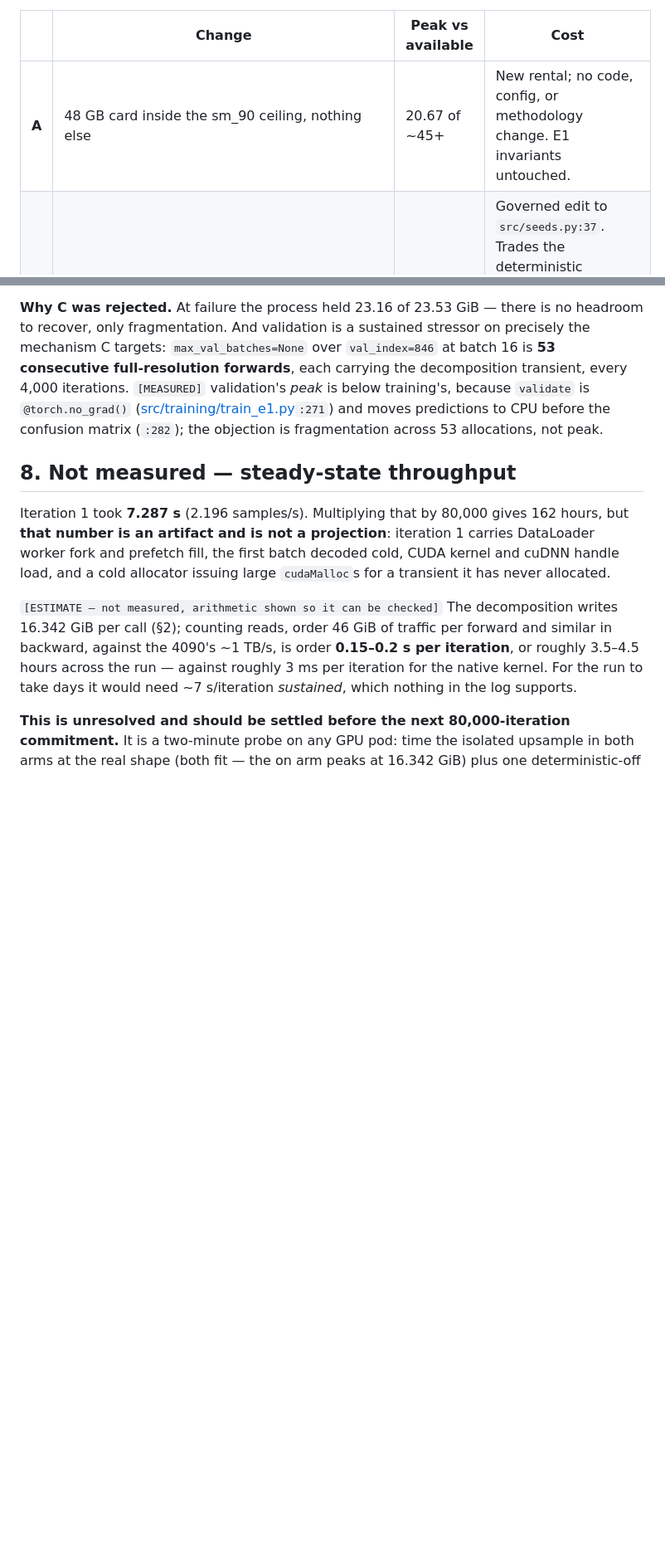
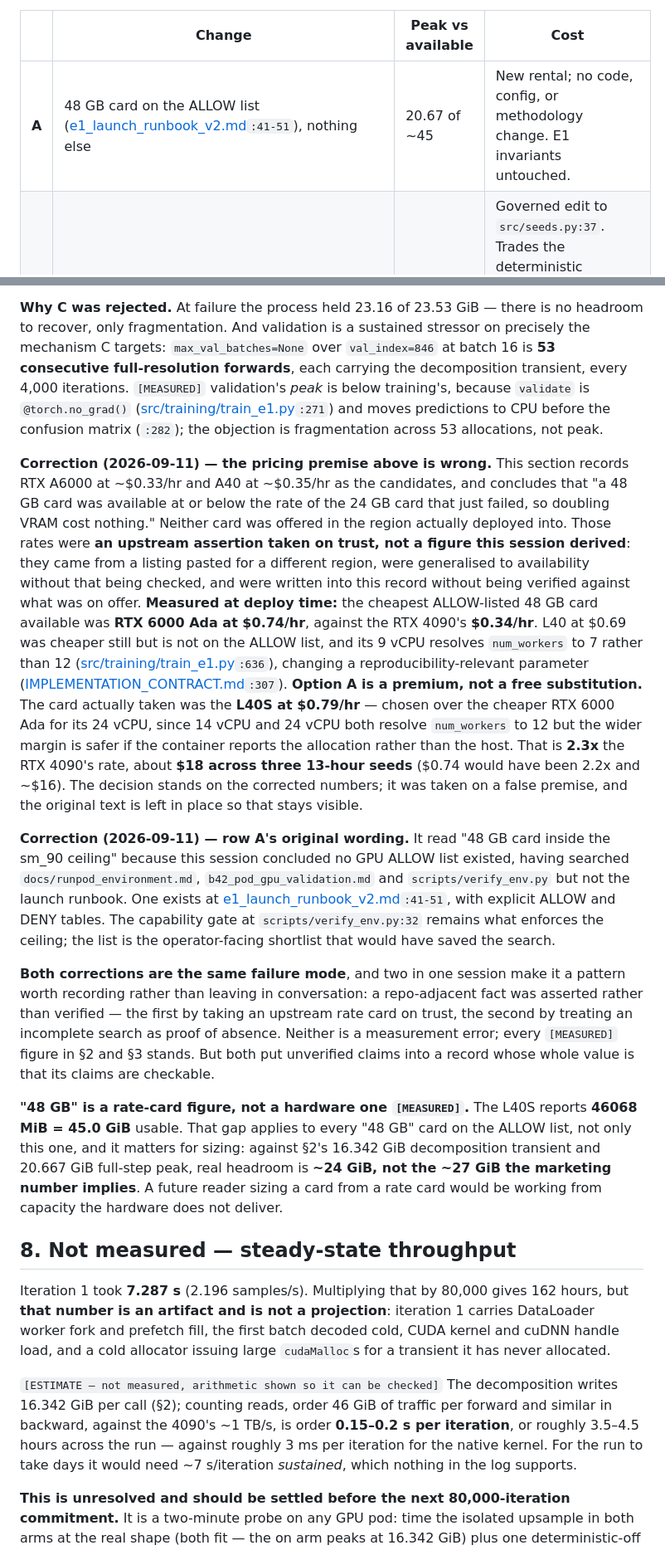
Before and after one commit to ainsleydeluna/plantseg-thesis, a Markdown page: reports/b48_e1_oom_investigation.md, 2 parts joined by grey strips. Shown at 83% size. GitHub-like rendering; blank space fills up the shorter version.

Commit message:
B51: correct two unverified claims in B48 section 7
Both append; the original text stays in place so the errors remain visible.

The pricing premise. Section 7 recorded RTX A6000 at ~$0.33/hr and A40 at
~$0.35/hr and concluded a 48 GB card cost nothing over the 24 GB card that
failed. Neither was offered in the region deployed into. Those rates were an
upstream assertion taken on trust -- a listing for a different region,
generalised to availability without that being checked. Measured at deploy time
the cheapest ALLOW-listed 48 GB card was RTX 6000 Ada at $0.74/hr against the
4090's $0.34/hr, and the card taken was the L40S at $0.79 for its 24 vCPU. That
is 2.3x the rate, about $18 across three 13-hour seeds. The decision stands on
the corrected numbers; the premise it was taken on did not.

Row A's wording. It read "inside the sm_90 ceiling" because this session
concluded no GPU ALLOW list existed, having searched runpod_environment.md,
b42 and verify_env.py but not the launch runbook, where one sits at
e1_launch_runbook_v2.md:41-51 with explicit ALLOW and DENY tables. Row A now
cites it. verify_env.py:32 remains what enforces the ceiling.

Both are the same failure mode -- a repo-adjacent fact asserted rather than
verified, once by trusting an upstream rate card and once by treating an
incomplete search as proof of absence -- and two in one session is a pattern
worth having in the record. No MEASURED figure in sections 2 or 3 is affected.

Also records that 48 GB is a rate-card figure: the L40S reports 46068 MiB =
45.0 GiB, so real headroom over the 20.667 GiB peak is ~24 GiB, not the ~27 GiB
the marketing number implies. That applies to every ALLOW-listed 48 GB card.

Documentation only -- reports/ is not a governed path.

```diff
--- a/reports/b48_e1_oom_investigation.md
+++ b/reports/b48_e1_oom_investigation.md
@@ -224,7 +224,7 @@ The measured options, retained as the basis for the decision:
 
 | | Change | Peak vs available | Cost |
 |---|---|---|---|
-| **A** | 48 GB card inside the sm_90 ceiling, nothing else | 20.67 of ~45+ | New rental; no code, config, or methodology change. E1 invariants untouched. |
+| **A** | 48 GB card on the ALLOW list ([e1_launch_runbook_v2.md](e1_launch_runbook_v2.md)`:41-51`), nothing else | 20.67 of ~45 | New rental; no code, config, or methodology change. E1 invariants untouched. |
 | **B** | Disable or narrow `use_deterministic_algorithms` | 17.01 of 23.02 → **6.0 GiB margin** | Governed edit to `src/seeds.py:37`. Trades the deterministic upsample backward that contract B6 assumes — but see §5 on what the flag is currently delivering. Also removes the decomposition's per-iteration time cost (§8). A narrower variant (scoping the flag around the final upsample only) is a `src/models/student.py` edit. |
 | **C** | `PYTORCH_CUDA_ALLOC_CONF=expandable_segments:True` | 20.67 of 23.02 → **2.35 GiB margin** | Environment only, no code change. Targets exactly the 1.97 GiB of §3. Thinnest margin: ~10% at a hard floor, held for 80,000 iterations, with the val↔train transition re-shuffling the pool every 4,000. |
 
@@ -241,6 +241,44 @@ full-resolution forwards**, each carrying the decomposition transient, every 4,0
 `[MEASURED]` validation's *peak* is below training's, because `validate` is `@torch.no_grad()`
 ([src/training/train_e1.py](../src/training/train_e1.py)`:271`) and moves predictions to CPU before
 the confusion matrix (`:282`); the objection is fragmentation across 53 allocations, not peak.
+
+**Correction (2026-09-11) — the pricing premise above is wrong.** This section records RTX A6000 at
+~$0.33/hr and A40 at ~$0.35/hr as the candidates, and concludes that "a 48 GB card was available at
+or below the rate of the 24 GB card that just failed, so doubling VRAM cost nothing." Neither card
+was offered in the region actually deployed into. Those rates were **an upstream assertion taken on
+trust, not a figure this session derived**: they came from a listing pasted for a different region,
+were generalised to availability without that being checked, and were written into this record
+without being verified against what was on offer. **Measured at deploy time:** the cheapest
+ALLOW-listed 48 GB card available was **RTX 6000 Ada at $0.74/hr**, against the RTX 4090's
+**$0.34/hr**. L40 at $0.69 was cheaper still but is not on the ALLOW list, and its 9 vCPU resolves
+`num_workers` to 7 rather than 12 ([src/training/train_e1.py](../src/training/train_e1.py)`:636`),
+changing a reproducibility-relevant parameter ([IMPLEMENTATION_CONTRACT.md](../docs/IMPLEMENTATION_CONTRACT.md)`:307`).
+**Option A is a premium, not a free substitution.** The card actually taken was the **L40S at
+$0.79/hr** — chosen over the cheaper RTX 6000 Ada for its 24 vCPU, since 14 vCPU and 24 vCPU both
+resolve `num_workers` to 12 but the wider margin is safer if the container reports the allocation
+rather than the host. That is **2.3x** the RTX 4090's rate, about **$18 across three 13-hour
+seeds** ($0.74 would have been 2.2x and ~$16). The decision stands on the corrected numbers; it was
+taken on a false premise, and the original text is left in place so that stays visible.
+
+**Correction (2026-09-11) — row A's original wording.** It read "48 GB card inside the sm_90
+ceiling" because this session concluded no GPU ALLOW list existed, having searched
+`docs/runpod_environment.md`, `b42_pod_gpu_validation.md` and `scripts/verify_env.py` but not the
+launch runbook. One exists at [e1_launch_runbook_v2.md](e1_launch_runbook_v2.md)`:41-51`, with
+explicit ALLOW and DENY tables. The capability gate at `scripts/verify_env.py:32` remains what
+enforces the ceiling; the list is the operator-facing shortlist that would have saved the search.
+
+**Both corrections are the same failure mode**, and two in one session make it a pattern worth
+recording rather than leaving in conversation: a repo-adjacent fact was asserted rather than
+verified — the first by taking an upstream rate card on trust, the second by treating an incomplete
+search as proof of absence. Neither is a measurement error; every `[MEASURED]` figure in §2 and §3
+stands. But both put unverified claims into a record whose whole value is that its claims are
+checkable.
+
+**"48 GB" is a rate-card figure, not a hardware one `[MEASURED]`.** The L40S reports **46068 MiB =
+45.0 GiB** usable. That gap applies to every "48 GB" card on the ALLOW list, not only this one, and
+it matters for sizing: against §2's 16.342 GiB decomposition transient and 20.667 GiB full-step
+peak, real headroom is **~24 GiB, not the ~27 GiB the marketing number implies**. A future reader
+sizing a card from a rate card would be working from capacity the hardware does not deliver.
 
 ## 8. Not measured — steady-state throughput
 
```
